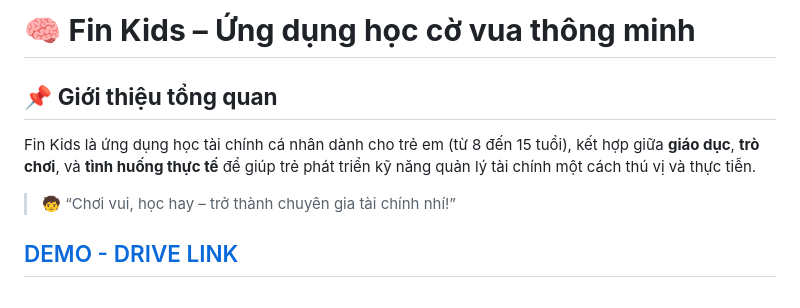
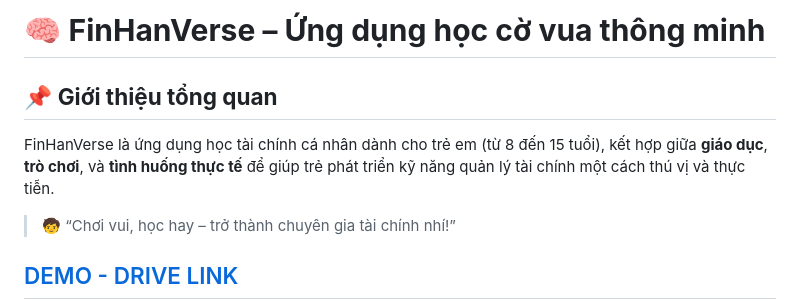
Before and after one commit to maiconghung280108/FInHanVerse, a Markdown page: README.md, the part around the change. GitHub-like rendering.

```diff
--- a/README.md
+++ b/README.md
@@ -1,8 +1,8 @@
-# 🧠 **Fin Kids – Ứng dụng học cờ vua thông minh**
+# 🧠 **FinHanVerse – Ứng dụng học cờ vua thông minh**
 
 ## 📌 **Giới thiệu tổng quan**
 
-Fin Kids là ứng dụng học tài chính cá nhân dành cho trẻ em (từ 8 đến 15 tuổi), kết hợp giữa **giáo dục**, **trò chơi**, và **tình huống thực tế** để giúp trẻ phát triển kỹ năng quản lý tài chính một cách thú vị và thực tiễn.
+FinHanVerse là ứng dụng học tài chính cá nhân dành cho trẻ em (từ 8 đến 15 tuổi), kết hợp giữa **giáo dục**, **trò chơi**, và **tình huống thực tế** để giúp trẻ phát triển kỹ năng quản lý tài chính một cách thú vị và thực tiễn.
 
 > 🧒 “Chơi vui, học hay – trở thành chuyên gia tài chính nhí!”
 
```
